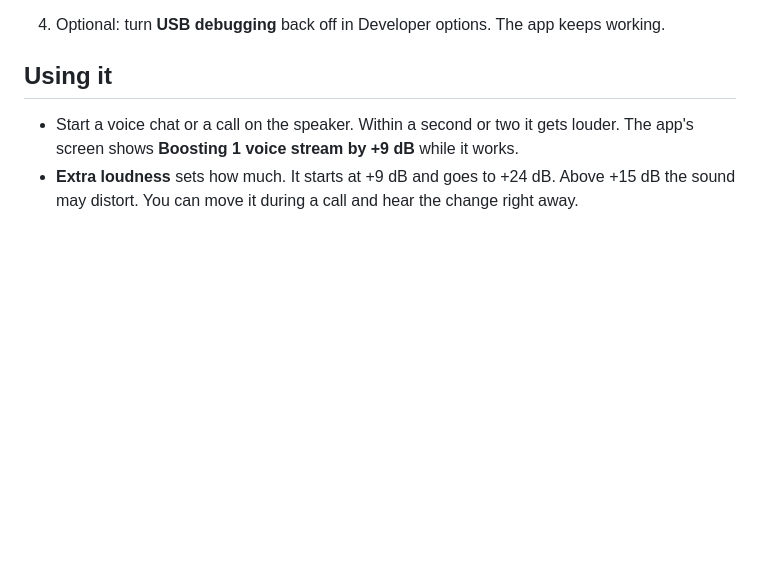
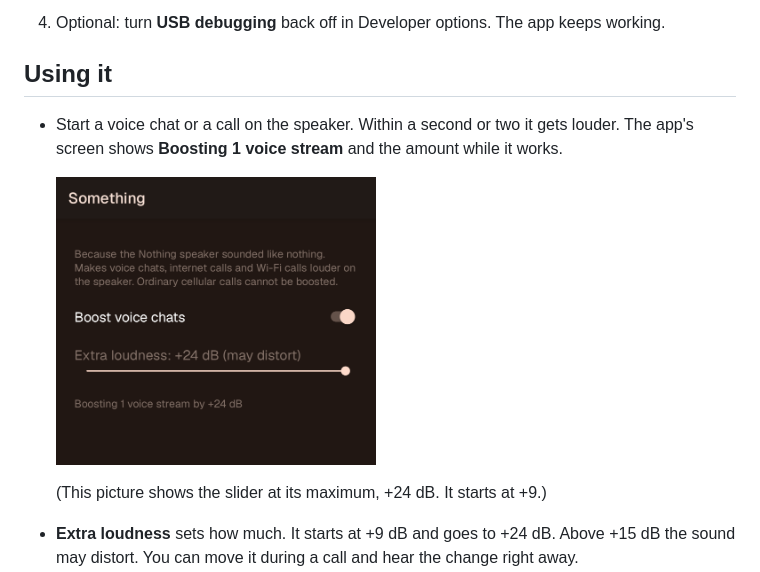
Before and after one commit to Rdeliman/something-voice-boost, a Markdown page: README.md, the part around the change. Drawn GitHub-style; pictures changed too: docs/screen-boosting.png (added); blank space fills up the shorter version.

Commit message:
README: screenshot of the booster working on a live voice chat
Co-Authored-By: Claude Fable 5.2 <noreply@anthropic.com>

```diff
--- a/README.md
+++ b/README.md
@@ -93,7 +93,11 @@ No message means it worked. You can unplug the phone now.
 ## Using it
 
 - Start a voice chat or a call on the speaker. Within a second or two it gets louder. The app's screen shows
-  **Boosting 1 voice stream by +9 dB** while it works.
+  **Boosting 1 voice stream** and the amount while it works.
+
+  <img src="docs/screen-boosting.png" alt="Something boosting a live voice chat, slider at the maximum" width="320">
+
+  (This picture shows the slider at its maximum, +24 dB. It starts at +9.)
 - **Extra loudness** sets how much. It starts at +9 dB and goes to +24 dB. Above +15 dB the sound may distort.
   You can move it during a call and hear the change right away.
 - The **Something is on** notification means the booster is running. If it is ever missing, open the app once.
```
